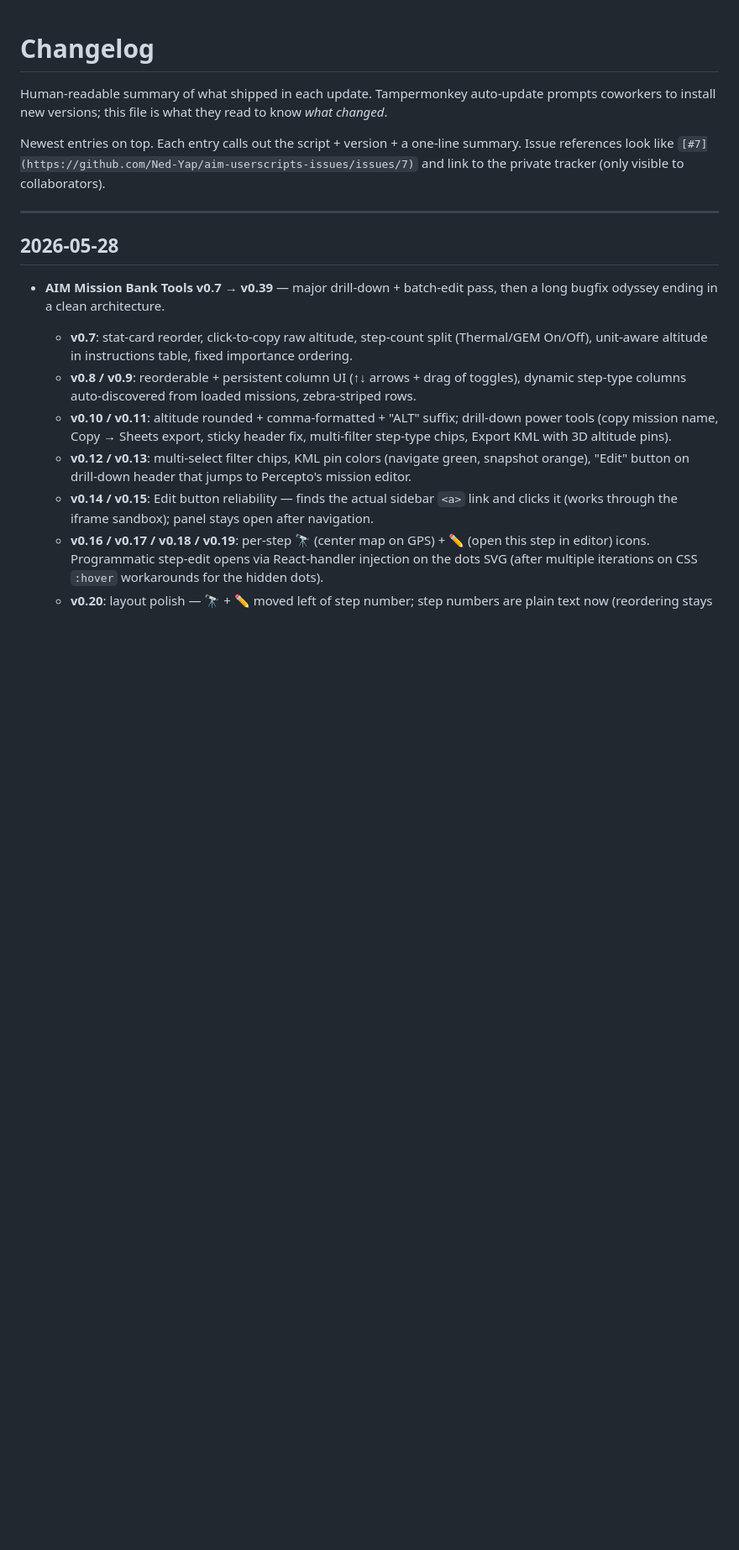
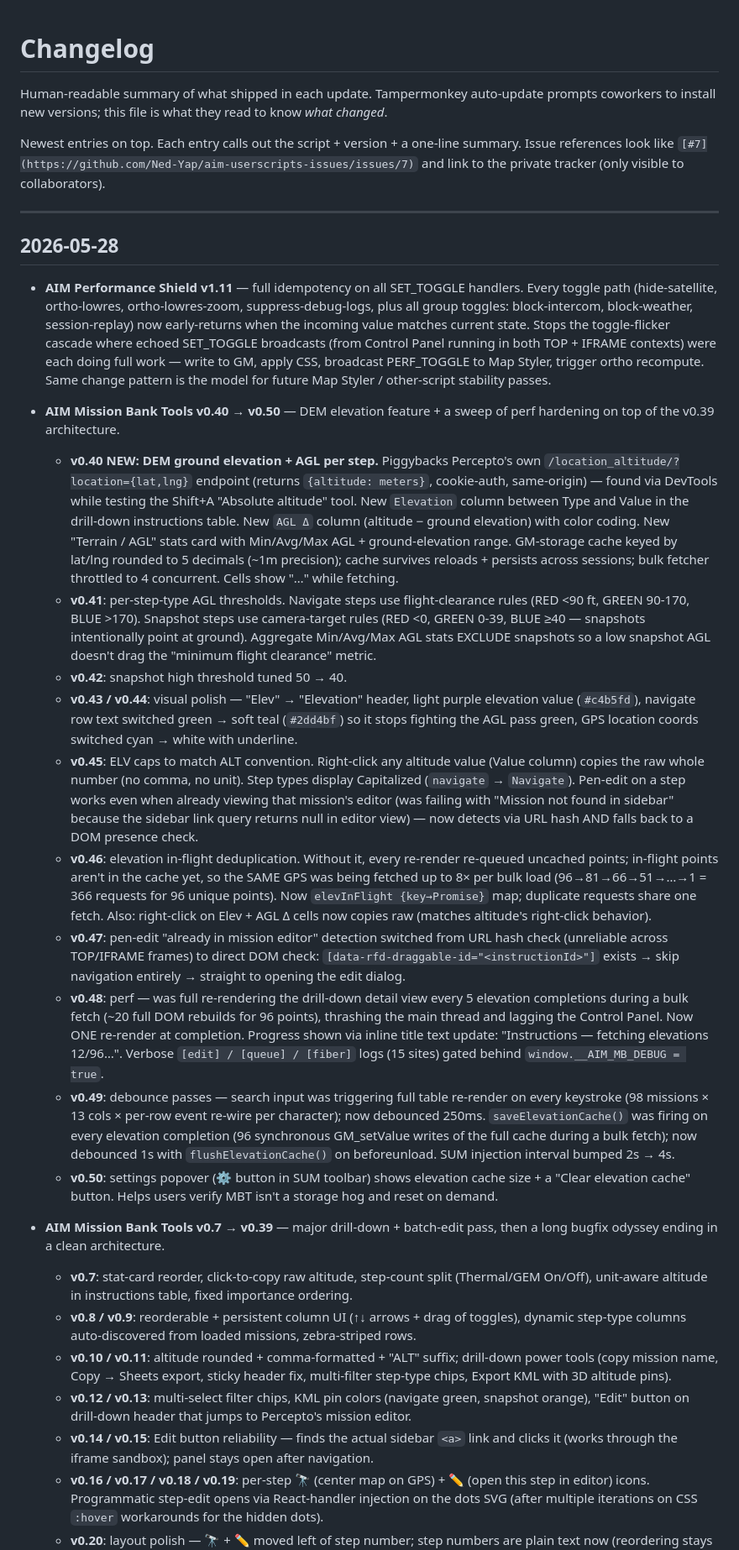
Before and after one commit to Ned-Yap/aim-userscripts, a Markdown page: CHANGELOG.md, the part around the change. Shown at 84% size. Rendered like a GitHub page; blank space fills up the shorter version.

Commit message:
docs: catch up CHANGELOG + README for v0.40-v0.50 MBT DEM + perf + Perf Shield v1.11
- CHANGELOG: full per-version notes for MBT v0.40 (DEM elevation
  using Percepto's /location_altitude/ endpoint), v0.41 (per-step
  AGL thresholds), v0.42-v0.45 (UI polish + caps + already-in-mission
  detection), v0.46-v0.50 (perf hardening: in-flight dedup, debounces,
  one re-render at end, DEBUG flag, settings cache size + clear).
  Plus Perf Shield v1.11 (full SET_TOGGLE idempotency).
- README: MBT row updated from "placeholder" to actual feature list
  (Mission Summary panel, drill-down, inline altitude editor with
  batch commit, DEM elevation + AGL, KML export, right-click stats).

Co-Authored-By: Claude Opus 4.7 <noreply@anthropic.com>

```diff
--- a/CHANGELOG.md
+++ b/CHANGELOG.md
@@ -7,6 +7,20 @@ Newest entries on top. Each entry calls out the script + version + a one-line su
 ---
 
 ## 2026-05-28
+
+- **AIM Performance Shield v1.11** — full idempotency on all SET_TOGGLE handlers. Every toggle path (hide-satellite, ortho-lowres, ortho-lowres-zoom, suppress-debug-logs, plus all group toggles: block-intercom, block-weather, session-replay) now early-returns when the incoming value matches current state. Stops the toggle-flicker cascade where echoed SET_TOGGLE broadcasts (from Control Panel running in both TOP + IFRAME contexts) were each doing full work — write to GM, apply CSS, broadcast PERF_TOGGLE to Map Styler, trigger ortho recompute. Same change pattern is the model for future Map Styler / other-script stability passes.
+
+- **AIM Mission Bank Tools v0.40 → v0.50** — DEM elevation feature + a sweep of perf hardening on top of the v0.39 architecture.
+  - **v0.40 NEW: DEM ground elevation + AGL per step.** Piggybacks Percepto's own `/location_altitude/?location={lat,lng}` endpoint (returns `{altitude: meters}`, cookie-auth, same-origin) — found via DevTools while testing the Shift+A "Absolute altitude" tool. New `Elevation` column between Type and Value in the drill-down instructions table. New `AGL Δ` column (altitude − ground elevation) with color coding. New "Terrain / AGL" stats card with Min/Avg/Max AGL + ground-elevation range. GM-storage cache keyed by lat/lng rounded to 5 decimals (~1m precision); cache survives reloads + persists across sessions; bulk fetcher throttled to 4 concurrent. Cells show "…" while fetching.
+  - **v0.41**: per-step-type AGL thresholds. Navigate steps use flight-clearance rules (RED <90 ft, GREEN 90-170, BLUE >170). Snapshot steps use camera-target rules (RED <0, GREEN 0-39, BLUE ≥40 — snapshots intentionally point at ground). Aggregate Min/Avg/Max AGL stats EXCLUDE snapshots so a low snapshot AGL doesn't drag the "minimum flight clearance" metric.
+  - **v0.42**: snapshot high threshold tuned 50 → 40.
+  - **v0.43 / v0.44**: visual polish — "Elev" → "Elevation" header, light purple elevation value (`#c4b5fd`), navigate row text switched green → soft teal (`#2dd4bf`) so it stops fighting the AGL pass green, GPS location coords switched cyan → white with underline.
+  - **v0.45**: ELV caps to match ALT convention. Right-click any altitude value (Value column) copies the raw whole number (no comma, no unit). Step types display Capitalized (`navigate` → `Navigate`). Pen-edit on a step works even when already viewing that mission's editor (was failing with "Mission not found in sidebar" because the sidebar link query returns null in editor view) — now detects via URL hash AND falls back to a DOM presence check.
+  - **v0.46**: elevation in-flight deduplication. Without it, every re-render re-queued uncached points; in-flight points aren't in the cache yet, so the SAME GPS was being fetched up to 8× per bulk load (96→81→66→51→…→1 = 366 requests for 96 unique points). Now `elevInFlight {key→Promise}` map; duplicate requests share one fetch. Also: right-click on Elev + AGL Δ cells now copies raw (matches altitude's right-click behavior).
+  - **v0.47**: pen-edit "already in mission editor" detection switched from URL hash check (unreliable across TOP/IFRAME frames) to direct DOM check: `[data-rfd-draggable-id="<instructionId>"]` exists → skip navigation entirely → straight to opening the edit dialog.
+  - **v0.48**: perf — was full re-rendering the drill-down detail view every 5 elevation completions during a bulk fetch (~20 full DOM rebuilds for 96 points), thrashing the main thread and lagging the Control Panel. Now ONE re-render at completion. Progress shown via inline title text update: "Instructions — fetching elevations 12/96…". Verbose `[edit] / [queue] / [fiber]` logs (15 sites) gated behind `window.__AIM_MB_DEBUG = true`.
+  - **v0.49**: debounce passes — search input was triggering full table re-render on every keystroke (98 missions × 13 cols × per-row event re-wire per character); now debounced 250ms. `saveElevationCache()` was firing on every elevation completion (96 synchronous GM_setValue writes of the full cache during a bulk fetch); now debounced 1s with `flushElevationCache()` on beforeunload. SUM injection interval bumped 2s → 4s.
+  - **v0.50**: settings popover (⚙ button in SUM toolbar) shows elevation cache size + a "Clear elevation cache" button. Helps users verify MBT isn't a storage hog and reset on demand.
 
 - **AIM Mission Bank Tools v0.7 → v0.39** — major drill-down + batch-edit pass, then a long bugfix odyssey ending in a clean architecture.
   - **v0.7**: stat-card reorder, click-to-copy raw altitude, step-count split (Thermal/GEM On/Off), unit-aware altitude in instructions table, fixed importance ordering.
```
Also changed, not shown: README.md (+1 -1 lines).
